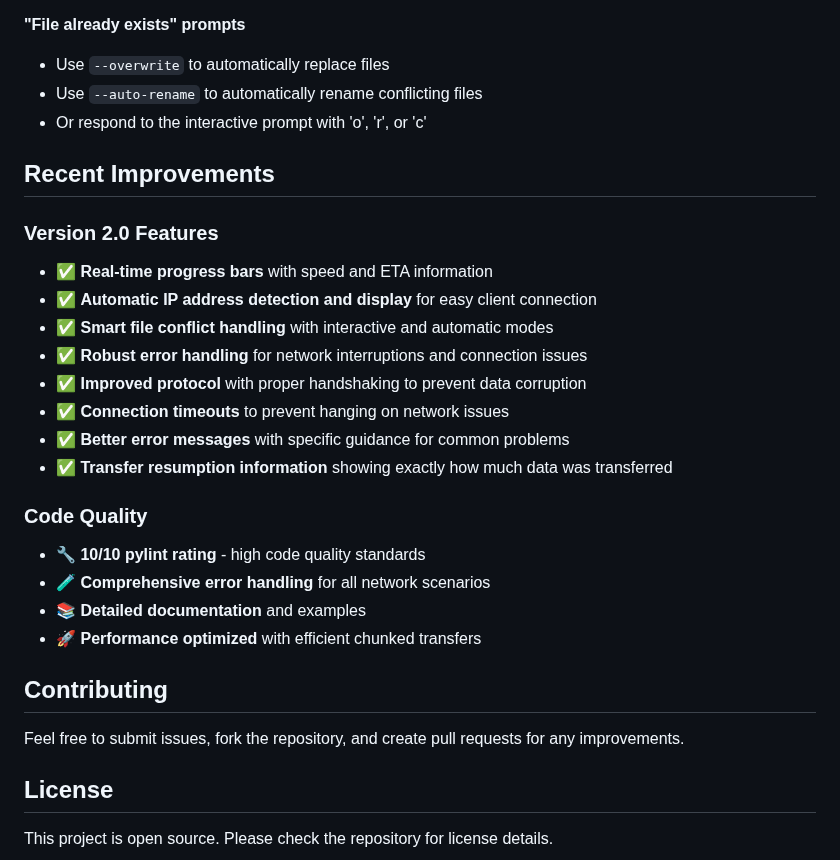
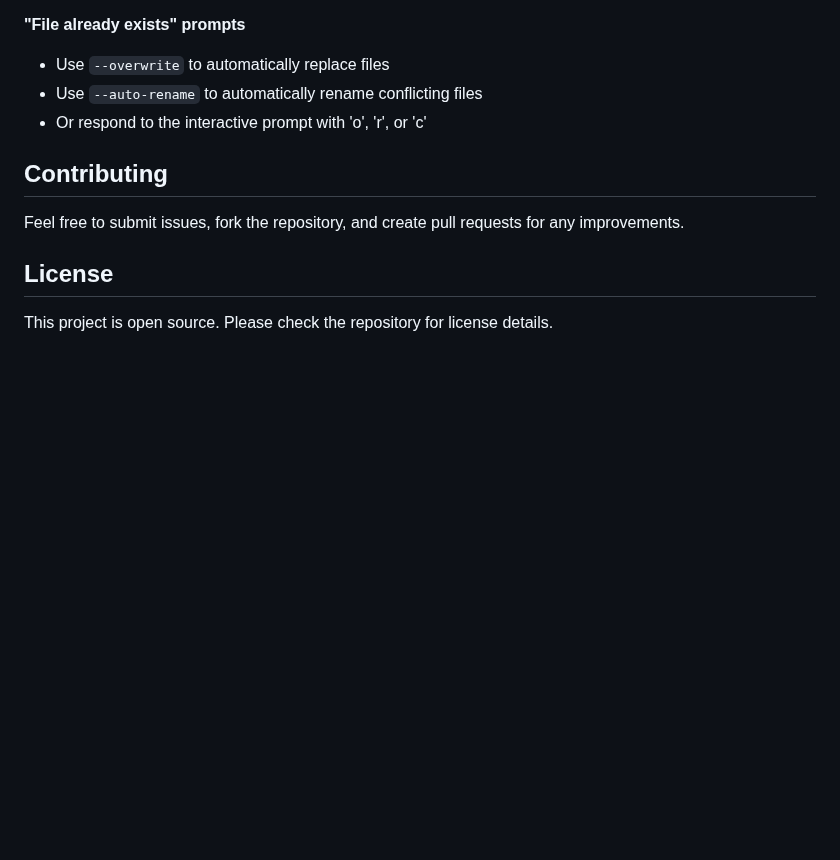
Before and after one commit to LiteObject/WiFile, a Markdown page: README.md, the part around the change. Drawn GitHub-style; blank space fills up the shorter version.

Commit message:
Remove recent improvements section from README.md for clarity and conciseness

```diff
--- a/README.md
+++ b/README.md
@@ -209,24 +209,6 @@ Look for the IP address under your WiFi adapter (usually starts with 192.168.x.x
 - Use `--auto-rename` to automatically rename conflicting files
 - Or respond to the interactive prompt with 'o', 'r', or 'c'
 
-## Recent Improvements
-
-### Version 2.0 Features
-- ✅ **Real-time progress bars** with speed and ETA information
-- ✅ **Automatic IP address detection and display** for easy client connection
-- ✅ **Smart file conflict handling** with interactive and automatic modes
-- ✅ **Robust error handling** for network interruptions and connection issues
-- ✅ **Improved protocol** with proper handshaking to prevent data corruption
-- ✅ **Connection timeouts** to prevent hanging on network issues
-- ✅ **Better error messages** with specific guidance for common problems
-- ✅ **Transfer resumption information** showing exactly how much data was transferred
-
-### Code Quality
-- 🔧 **10/10 pylint rating** - high code quality standards
-- 🧪 **Comprehensive error handling** for all network scenarios
-- 📚 **Detailed documentation** and examples
-- 🚀 **Performance optimized** with efficient chunked transfers
-
 ## Contributing
 
 Feel free to submit issues, fork the repository, and create pull requests for any improvements.
```
